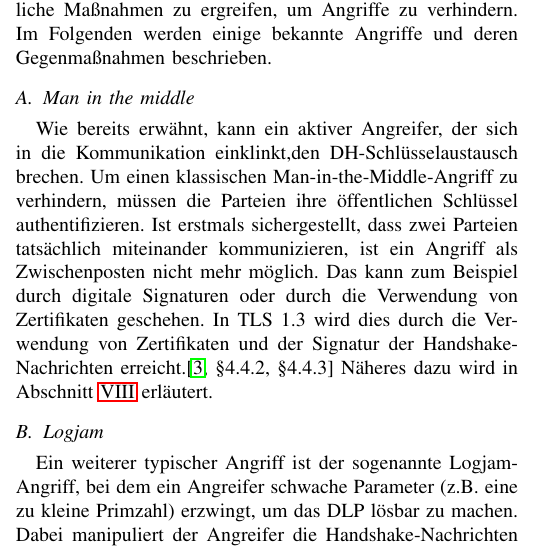
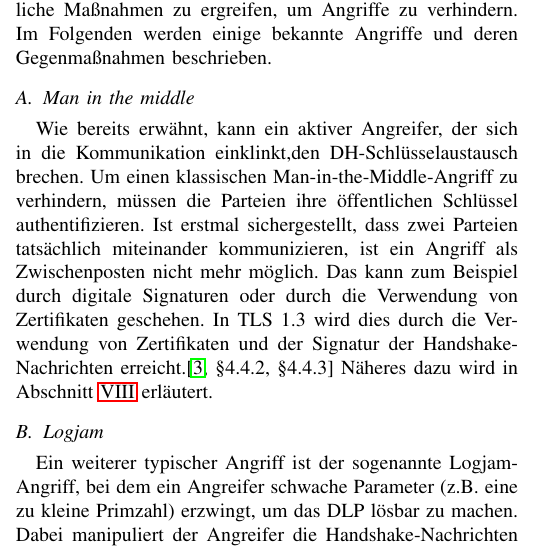
Before and after one commit to nekrozofbrionac/it-sec-dh-key-exchange, a LaTeX paper (entwurf.tex): part of one column of page 3 of 4, cut so that both start at the same text. Compiled offline with pdfLaTeX; a missing font is replaced by an installed copy or a similar font; a LaTeX package or settings file that is missing is left out.

Commit message:
Revert wrong spellcheck change

```diff
--- a/entwurf.tex
+++ b/entwurf.tex
@@ -322,7 +322,7 @@
     Wie bei allen kryptografischen Protokollen ist es auch bei DH wichtig, die richtigen Parameter zu wählen und zusätzliche Maßnahmen zu ergreifen, um Angriffe zu verhindern. Im Folgenden werden einige bekannte Angriffe und deren Gegenmaßnahmen beschrieben.
 
     \subsection{Man in the middle}
-    Wie bereits erwähnt, kann ein aktiver Angreifer, der sich in die Kommunikation einklinkt,den DH-Schlüsselaustausch brechen. Um einen klassischen Man-in-the-Middle-Angriff zu verhindern, müssen die Parteien ihre öffentlichen Schlüssel authentifizieren. Ist erstmals sichergestellt, dass zwei Parteien tatsächlich miteinander kommunizieren, ist ein Angriff als Zwischenposten nicht mehr möglich. Das kann zum Beispiel durch digitale Signaturen oder durch die Verwendung von Zertifikaten geschehen. In TLS 1.3 wird dies durch die Verwendung von Zertifikaten und der Signatur der Handshake-Nachrichten erreicht.\cite[§4.4.2, §4.4.3]{rfc8446} Näheres dazu wird in Abschnitt \ref{AuthDH} erläutert.
+    Wie bereits erwähnt, kann ein aktiver Angreifer, der sich in die Kommunikation einklinkt,den DH-Schlüsselaustausch brechen. Um einen klassischen Man-in-the-Middle-Angriff zu verhindern, müssen die Parteien ihre öffentlichen Schlüssel authentifizieren. Ist erstmal sichergestellt, dass zwei Parteien tatsächlich miteinander kommunizieren, ist ein Angriff als Zwischenposten nicht mehr möglich. Das kann zum Beispiel durch digitale Signaturen oder durch die Verwendung von Zertifikaten geschehen. In TLS 1.3 wird dies durch die Verwendung von Zertifikaten und der Signatur der Handshake-Nachrichten erreicht.\cite[§4.4.2, §4.4.3]{rfc8446} Näheres dazu wird in Abschnitt \ref{AuthDH} erläutert.
 
     \subsection{Logjam}
     Ein weiterer typischer Angriff ist der sogenannte Logjam-Angriff, bei dem ein Angreifer schwache Parameter (z.B. eine zu kleine Primzahl) erzwingt, um das DLP lösbar zu machen. Dabei manipuliert der Angreifer die Handshake-Nachrichten so, dass beide Parteien davon ausgehen, dass das System nur schwache Gruppen unterstützt, und dadurch auf unsichere Parameter zurückfallen. So werden dann zum Beispiel nur 512 Bit große Primzahlen verwendet statt die sichereren 2048 Bit.\cite{logjam} Moderne Protokolle wie TLS 1.3 haben solche schwachen Gruppen explizit ausgeschlossen, um dieses Problem zu vermeiden.\cite[§1.2]{rfc8446} Da aber viele Systeme noch TLS 1.2 und alte DHE\_EXPORT (absichtlich schwache Krypthografie) unterstützen, da diese nie aktiv entfernt wurden, ist es wichtig, auch hier auf die Wahl sicherer Parameter zu achten und schwache Gruppen aktiv zu deaktivieren.\cite{logjam, rfc7919}
```
